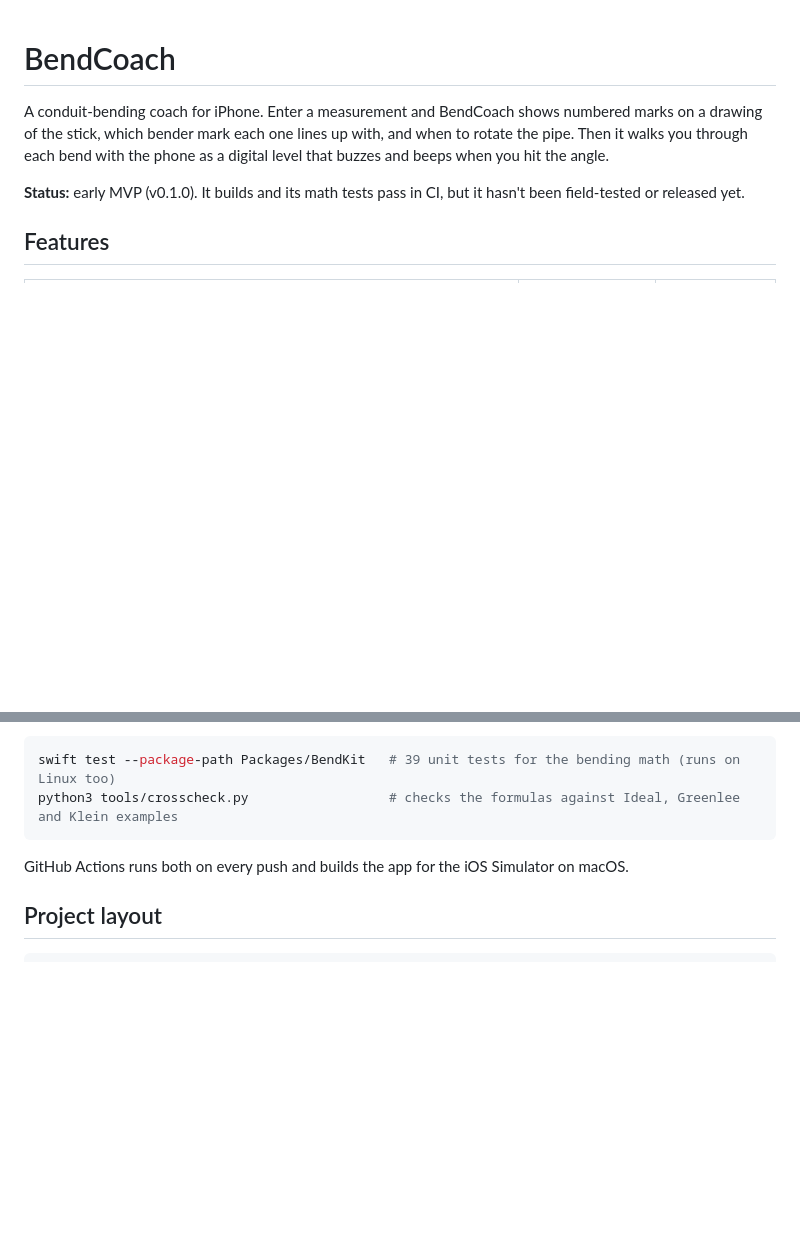
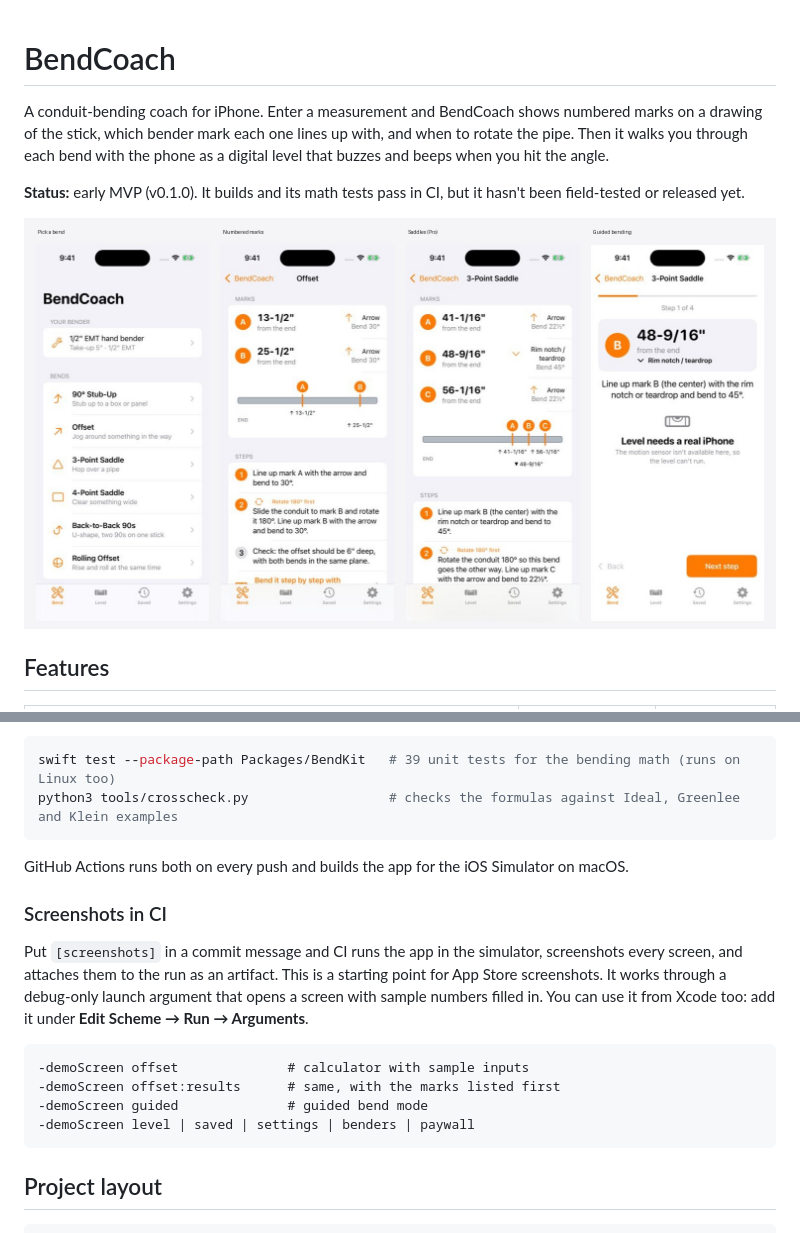
Before and after one commit to astitvaswaroop25/bendcoach-ios, a Markdown page: README.md, 2 parts joined by grey strips. GitHub-like rendering; pictures changed too: docs/screenshots/overview.jpg (added); blank space fills up the shorter version.

Commit message:
README: screenshots and demo-mode notes
Co-Authored-By: Claude Opus 5.5 <noreply@anthropic.com>
Claude-Session: https://claude.ai/code/session_01ECKpubT2CtaLFsYhWWD9my

````diff
--- a/README.md
+++ b/README.md
@@ -7,6 +7,8 @@ when you hit the angle.
 
 **Status:** early MVP (v0.1.0). It builds and its math tests pass in CI, but it hasn't been
 field-tested or released yet.
+
+![BendCoach screens](docs/screenshots/overview.jpg)
 
 ## Features
 
@@ -41,6 +43,20 @@ python3 tools/crosscheck.py                  # checks the formulas against Ideal
 
 GitHub Actions runs both on every push and builds the app for the iOS Simulator on macOS.
 
+### Screenshots in CI
+
+Put `[screenshots]` in a commit message and CI runs the app in the simulator, screenshots every
+screen, and attaches them to the run as an artifact. This is a starting point for App Store
+screenshots. It works through a debug-only launch argument that opens a screen with sample
+numbers filled in. You can use it from Xcode too: add it under **Edit Scheme → Run → Arguments**.
+
+```
+-demoScreen offset              # calculator with sample inputs
+-demoScreen offset:results      # same, with the marks listed first
+-demoScreen guided              # guided bend mode
+-demoScreen level | saved | settings | benders | paywall
+```
+
 ## Project layout
 
 ```
````
Also changed, not shown: docs/screenshots/guided.jpg (added), docs/screenshots/home.jpg (added), docs/screenshots/offset-results.jpg (added), docs/screenshots/threePointSaddle-results.jpg (added).
